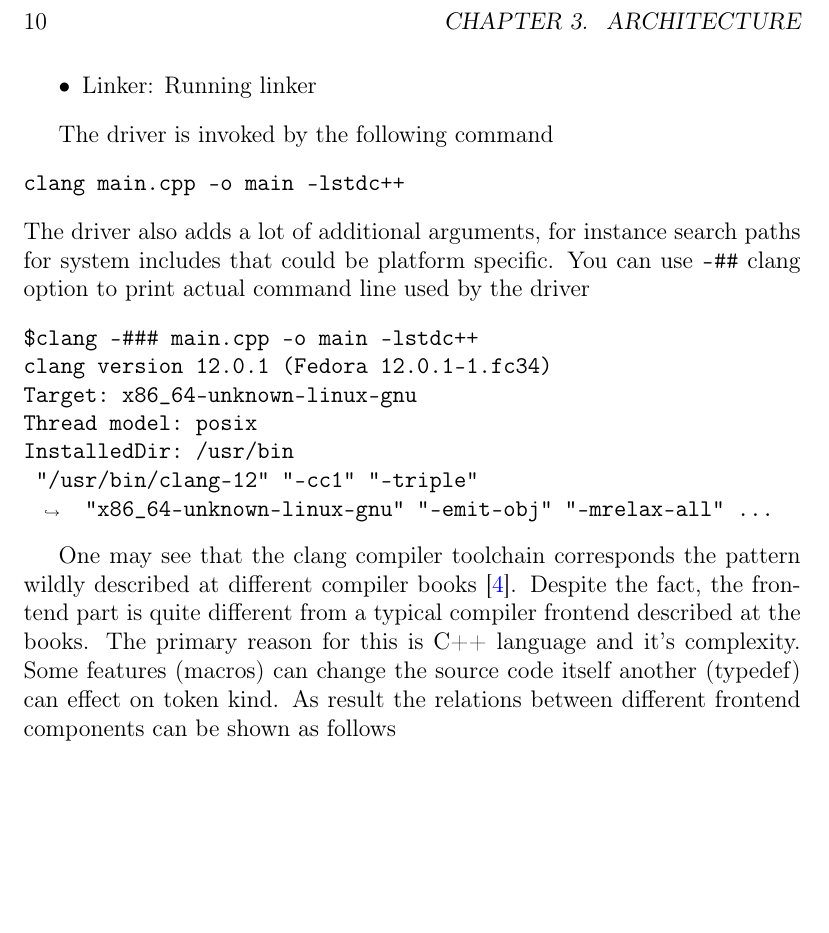
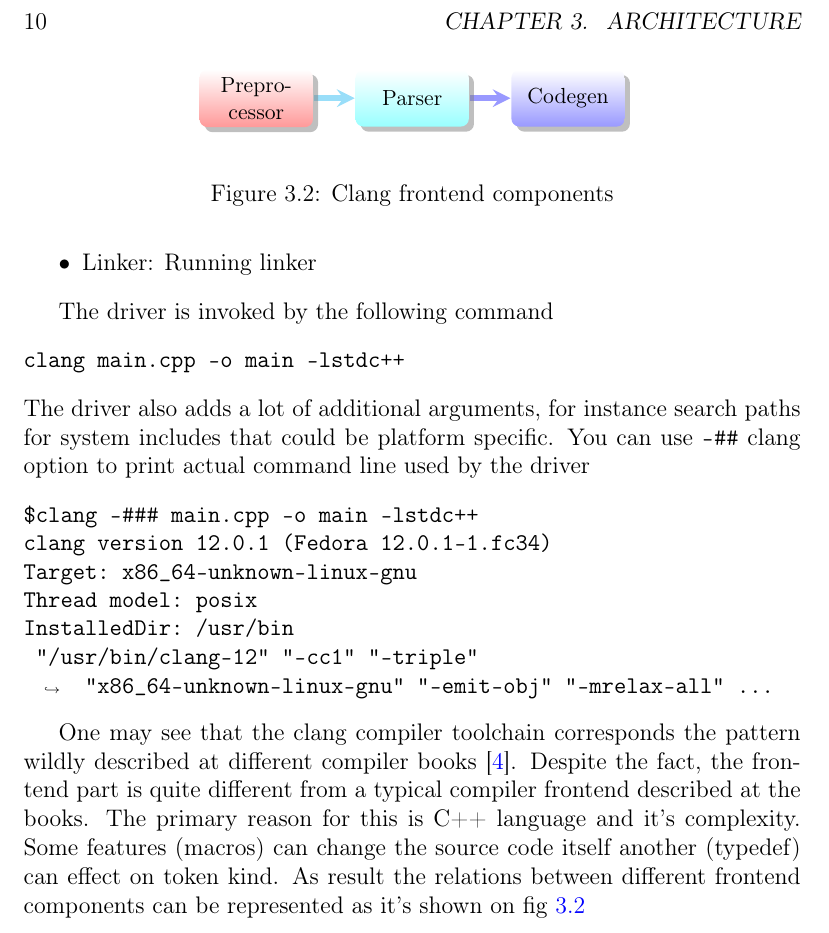
Before and after one commit to ivanmurashko/articles, a LaTeX book (clangbook/clangbook.tex, which reads clangbook/arch.tex): part of page 10 of 19, cut so that both start at the same text, the shorter picture padded with empty space. Compiled offline with pdfLaTeX.

Commit message:
clangbook: some updates

```diff
--- a/clangbook/arch.tex
+++ b/clangbook/arch.tex
@@ -58,4 +59,14 @@
 the books. The primary reason for this is C++ language and it's
 complexity. Some features (macros) can change the source code itself
 another (typedef) can effect on token kind. As result the relations
-between different frontend components can be shown as follows
+between different frontend components can be represented as it's shown
+on fig \ref{fig:clang_frontend}
+\begin{figure}
+\begin{center}
+\smartdiagramset{border color=none,
+back arrow disabled=true}
+\smartdiagram[flow diagram:horizontal]{Preprocessor,Parser,Codegen}
+\end{center}
+  \caption{Clang frontend components}
+  \label{fig:clang_frontend}
+\end{figure}
```
Also changed, not shown: clangbook/clangbook.pdf, clangbook/src/simple/Makefile, clangbook/arch.tex (3 more changed lines), 2 other files.
